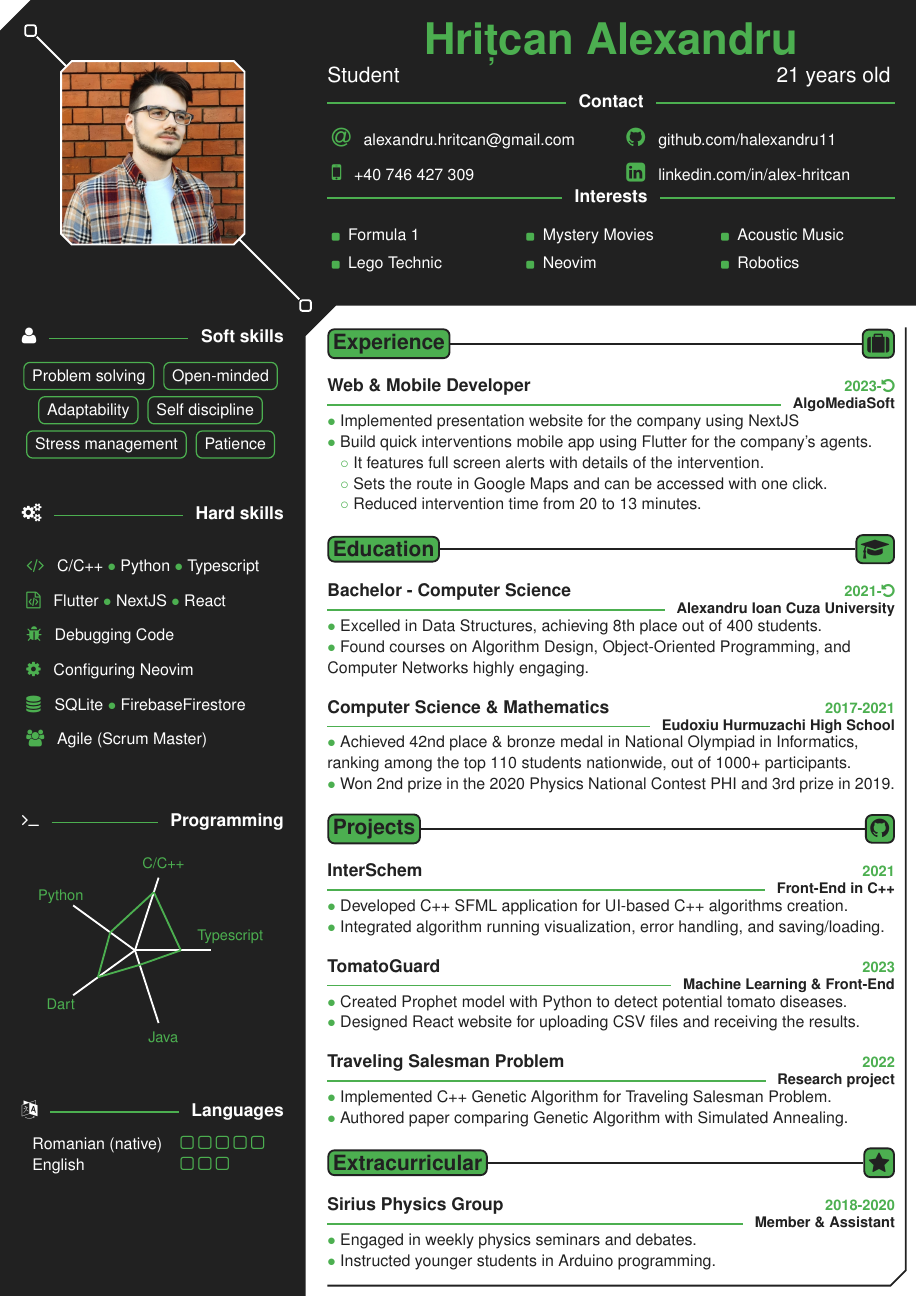
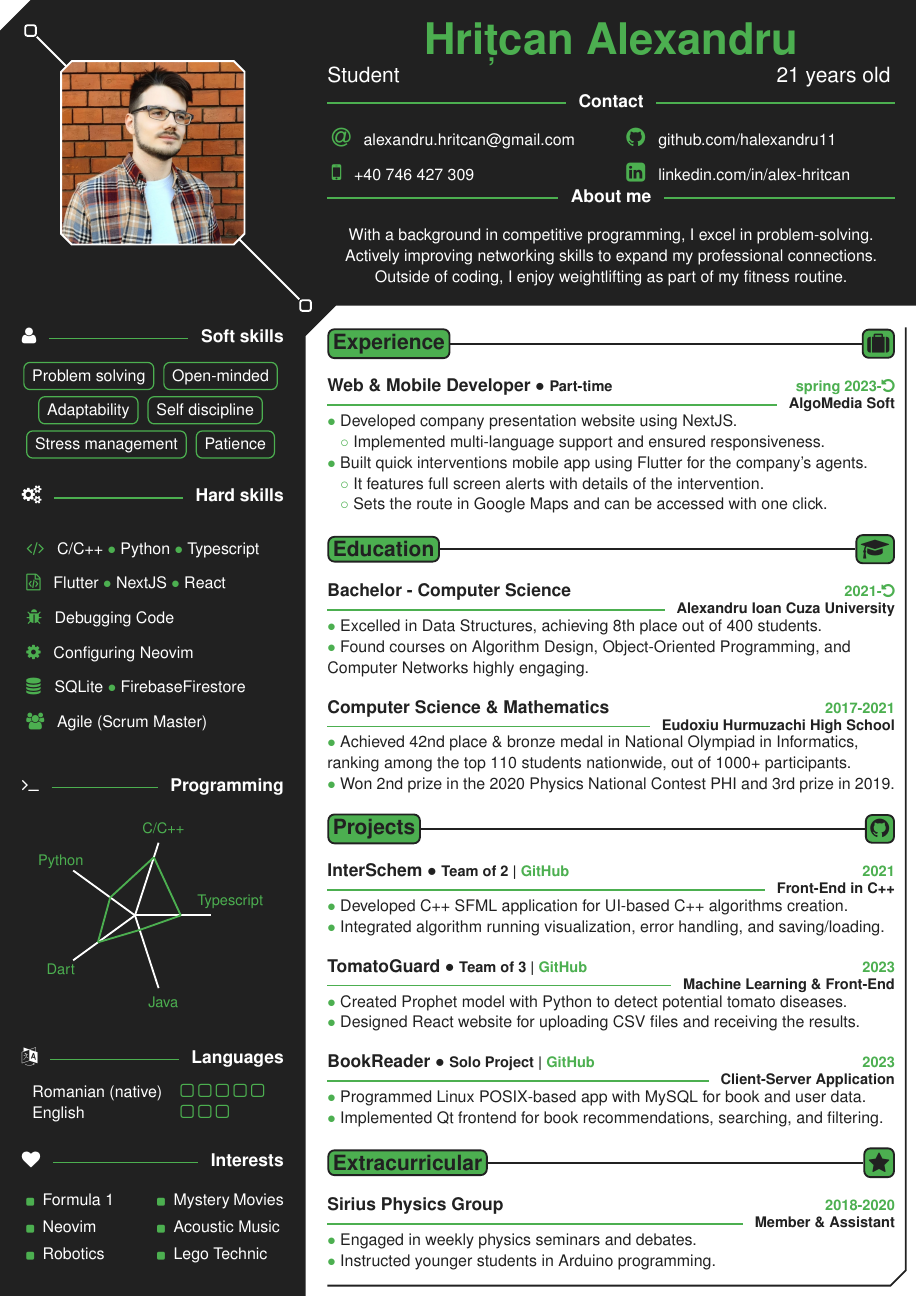
Before and after one commit to halexandru11/resume, a LaTeX document (main.tex): the whole page. Compiled offline with pdfLaTeX.

Commit message:
Improve information displayed on the resume

```diff
--- a/main.tex
+++ b/main.tex
@@ -27,33 +27,12 @@
 	\end{DoubleColumns}
 
 	%%% Interests
-	\TextSeparator{\ColorHighlight}{Interests}
-	\begin{TripleColumns}
-		\begin{ItemList}{\ColorHighlight}
-			\item [] Formula 1
-		\end{ItemList}
-		\nextcolumn
-		\begin{ItemList}{\ColorHighlight}
-			\item [] Mystery Movies
-    \end{ItemList}
-		\nextcolumn
-		\begin{ItemList}{\ColorHighlight}
-			\item [] Acoustic Music
-		\end{ItemList}
-	\end{TripleColumns}
-	\begin{TripleColumns}
-		\begin{ItemList}{\ColorHighlight}
-			\item [] Lego Technic
-		\end{ItemList}
-		\nextcolumn
-		\begin{ItemList}{\ColorHighlight}
-			\item [] Neovim
-    \end{ItemList}
-		\nextcolumn
-		\begin{ItemList}{\ColorHighlight}
-			\item [] Robotics
-		\end{ItemList}
-	\end{TripleColumns}
+	\TextSeparator{\ColorHighlight}{About me}
+
+  With a background in competitive programming, I excel in problem-solving.
+  Actively improving networking skills to expand my professional connections.
+  Outside of coding, I enjoy weightlifting as part of my fitness routine.
+
 \end{TopBar}
 
 
@@ -116,6 +95,39 @@
 		\addGauge{Romanian (native)}{5}
 		\addGauge{English}{3}
 	\end{SkillGauges}
+
+	\vspace*{0.6cm}
+
+	%%% Interests
+	\TextSeparatorBis{\ColorHighlight}{\faHeart}{Interests}
+
+	\begin{DoubleInterests}
+		\begin{ItemList}{\ColorHighlight}
+			\item [] Formula 1
+		\end{ItemList}
+		\nextcolumn
+		\begin{ItemList}{\ColorHighlight}
+			\item [] Mystery Movies
+    \end{ItemList}
+	\end{DoubleInterests}
+	\begin{DoubleInterests}
+		\begin{ItemList}{\ColorHighlight}
+			\item [] Neovim
+    \end{ItemList}
+		\nextcolumn
+		\begin{ItemList}{\ColorHighlight}
+			\item [] Acoustic Music
+		\end{ItemList}
+	\end{DoubleInterests}
+	\begin{DoubleInterests}
+		\begin{ItemList}{\ColorHighlight}
+			\item [] Robotics
+		\end{ItemList}
+		\nextcolumn
+		\begin{ItemList}{\ColorHighlight}
+			\item [] Lego Technic
+		\end{ItemList}
+	\end{DoubleInterests}
 \end{SideBar}
 
 
@@ -137,15 +149,15 @@
 	\MainTitleBis{\ColorHighlight}{\ColorTextMain}{Experience}{\faSuitcase}
 	\Experience
 	{\ColorHighlight}
-  {Web \& Mobile Developer}
-	{AlgoMediaSoft}
-	{2023-\faUndo}
+  {Web \& Mobile Developer $\bullet$ \small{Part-time}}
+	{AlgoMedia Soft}
+	{spring 2023-\faUndo}
 	{
-    $\textcolor{GreenIT}{\bullet}$ Implemented presentation website for the company using NextJS\\
-    $\textcolor{GreenIT}{\bullet}$ Build quick interventions mobile app using Flutter for the company's agents.\\
+    $\textcolor{GreenIT}{\bullet}$ Developed company presentation website using NextJS.\\
+    \hspace{0.3cm}$\textcolor{GreenIT}{\circ}$ Implemented multi-language support and ensured responsiveness.\\
+    $\textcolor{GreenIT}{\bullet}$ Built quick interventions mobile app using Flutter for the company's agents.\\
     \hspace{0.3cm}$\textcolor{GreenIT}{\circ}$ It features full screen alerts with details of the intervention.\\
     \hspace{0.3cm}$\textcolor{GreenIT}{\circ}$ Sets the route in Google Maps and can be accessed with one click.\\
-    \hspace{0.3cm}$\textcolor{GreenIT}{\circ}$ Reduced intervention time from 20 to 13 minutes.
 	}
 
 	%%% Education
@@ -173,7 +185,7 @@
 	\MainTitleBis{\ColorHighlight}{\ColorTextMain}{Projects}{\faGithub}
 	\Experience
 	{\ColorHighlight}
-	{InterSchem}
+  {InterSchem $\bullet$ \small{Team of 2} | \href{https://github.com/halexandru11/InterSchem}{\textcolor{GreenIT}{\small{GitHub}}}}
 	{Front-End in C++}
 	{2021}
 	{
@@ -182,7 +194,7 @@
 	}
 	\Experience
 	{\ColorHighlight}
-	{TomatoGuard}
+	{TomatoGuard $\bullet$ \small{Team of 3} | \href{https://github.com/Vladimir-Anfimov/SensorML}{\textcolor{GreenIT}{\small{GitHub}}}}
 	{Machine Learning \& Front-End}
 	{2023}
 	{
@@ -191,13 +203,20 @@
 	}
 	\Experience
 	{\ColorHighlight}
-	{Traveling Salesman Problem}
-	{Research project}
-	{2022}
-	{
-		$\textcolor{GreenIT}{\bullet}$ Implemented C++ Genetic Algorithm for Traveling Salesman Problem.\\
-		$\textcolor{GreenIT}{\bullet}$ Authored paper comparing Genetic Algorithm with Simulated Annealing.
-	}
+  {BookReader $\bullet$ \small{Solo Project} | \href{https://github.com/halexandru11/ReadsProfiler}{\textcolor{GreenIT}{\small{GitHub}}}}
+{Client-Server Application}
+{2023}
+{
+    $\textcolor{GreenIT}{\bullet}$ Programmed Linux POSIX-based app with MySQL for book and user data.\\
+    $\textcolor{GreenIT}{\bullet}$ Implemented Qt frontend for book recommendations, searching, and filtering.
+}
+ %  {Traveling Salesman $\bullet$ \small{team of 2} | \href{https://github.com/Vladimir-Anfimov/TSP}{\textcolor{GreenIT}{\small{GitHub}}}}
+	% {Research project}
+	% {2022}
+	% {
+	% 	$\textcolor{GreenIT}{\bullet}$ Implemented C++ Genetic Algorithm for Traveling Salesman Problem.\\
+	% 	$\textcolor{GreenIT}{\bullet}$ Authored paper comparing Genetic Algorithm with Simulated Annealing.
+	% }
 
 	\MainTitleBis{\ColorHighlight}{\ColorTextMain}{Extracurricular}{\faStar}
 	\Experience
```
Also changed, not shown: spidercv.cls (+13 -0 lines), main.pdf, main.tex (6 more changed lines).
